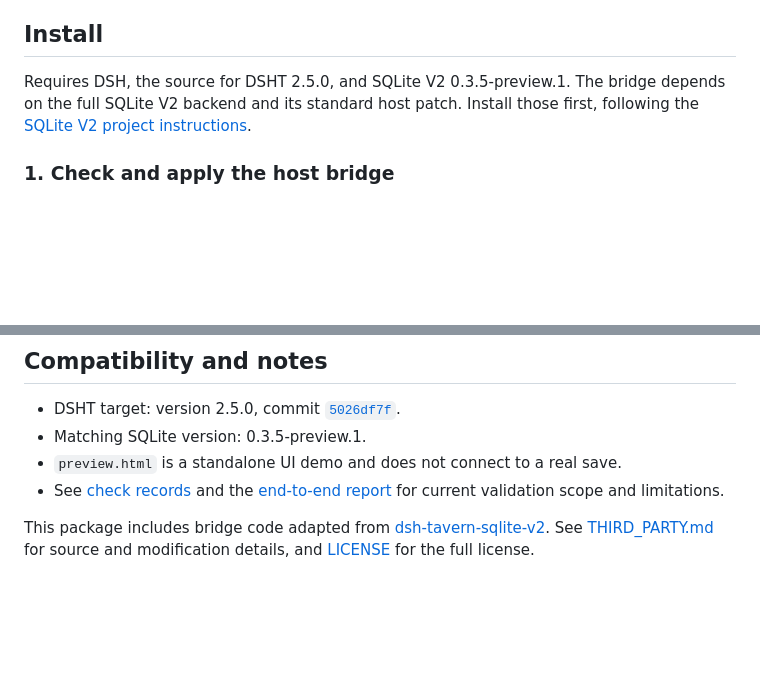
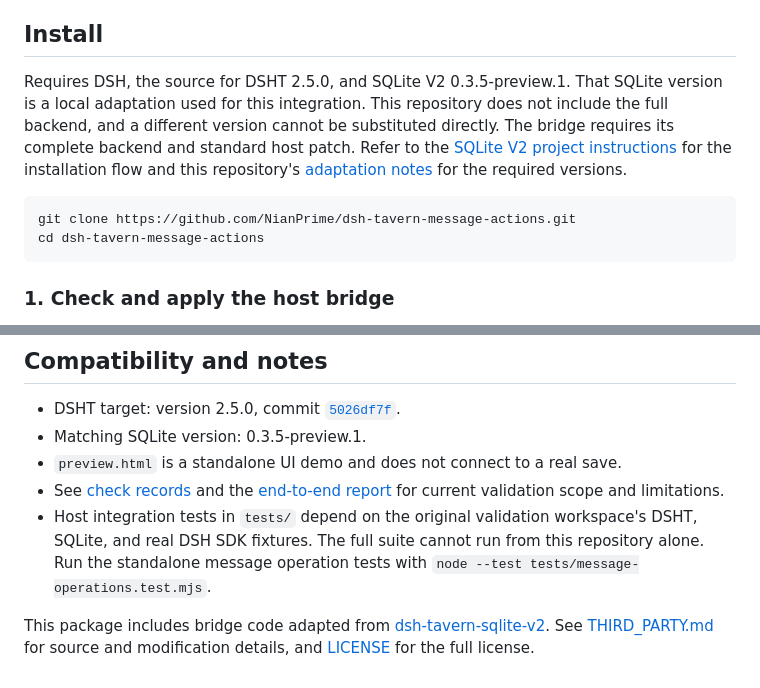
Before and after one commit to NianPrime/dsh-tavern-message-actions, a Markdown page: README.en.md, 2 parts joined by grey strips. Rendered like a GitHub page; blank space fills up the shorter version.

Commit message:
Clarify source installation and integration test requirements

````diff
--- a/README.en.md
+++ b/README.en.md
@@ -24,7 +24,12 @@ Actions are refused when a safe replacement boundary, complete snapshot, or veri
 
 ## Install
 
-Requires DSH, the source for DSHT 2.5.0, and SQLite V2 0.3.5-preview.1. The bridge depends on the full SQLite V2 backend and its standard host patch. Install those first, following the [SQLite V2 project instructions](https://github.com/huajiao1998/dsh-tavern-sqlite-v2).
+Requires DSH, the source for DSHT 2.5.0, and SQLite V2 0.3.5-preview.1. That SQLite version is a local adaptation used for this integration. This repository does not include the full backend, and a different version cannot be substituted directly. The bridge requires its complete backend and standard host patch. Refer to the [SQLite V2 project instructions](https://github.com/huajiao1998/dsh-tavern-sqlite-v2) for the installation flow and this repository's [adaptation notes](UPGRADE-5026.md) for the required versions.
+
+```powershell
+git clone https://github.com/NianPrime/dsh-tavern-message-actions.git
+cd dsh-tavern-message-actions
+```
 
 ### 1. Check and apply the host bridge
 
@@ -64,5 +69,6 @@ Rollback cleans the current SQLite save and its associated Session history. Inde
 - Matching SQLite version: 0.3.5-preview.1.
 - `preview.html` is a standalone UI demo and does not connect to a real save.
 - See [check records](CHECKS.md) and the [end-to-end report](E2E-REPORT.md) for current validation scope and limitations.
+- Host integration tests in `tests/` depend on the original validation workspace's DSHT, SQLite, and real DSH SDK fixtures. The full suite cannot run from this repository alone. Run the standalone message operation tests with `node --test tests/message-operations.test.mjs`.
 
 This package includes bridge code adapted from [dsh-tavern-sqlite-v2](https://github.com/huajiao1998/dsh-tavern-sqlite-v2). See [THIRD_PARTY.md](THIRD_PARTY.md) for source and modification details, and [LICENSE](LICENSE) for the full license.
````
Also changed, not shown: README.md (+7 -1 lines).
